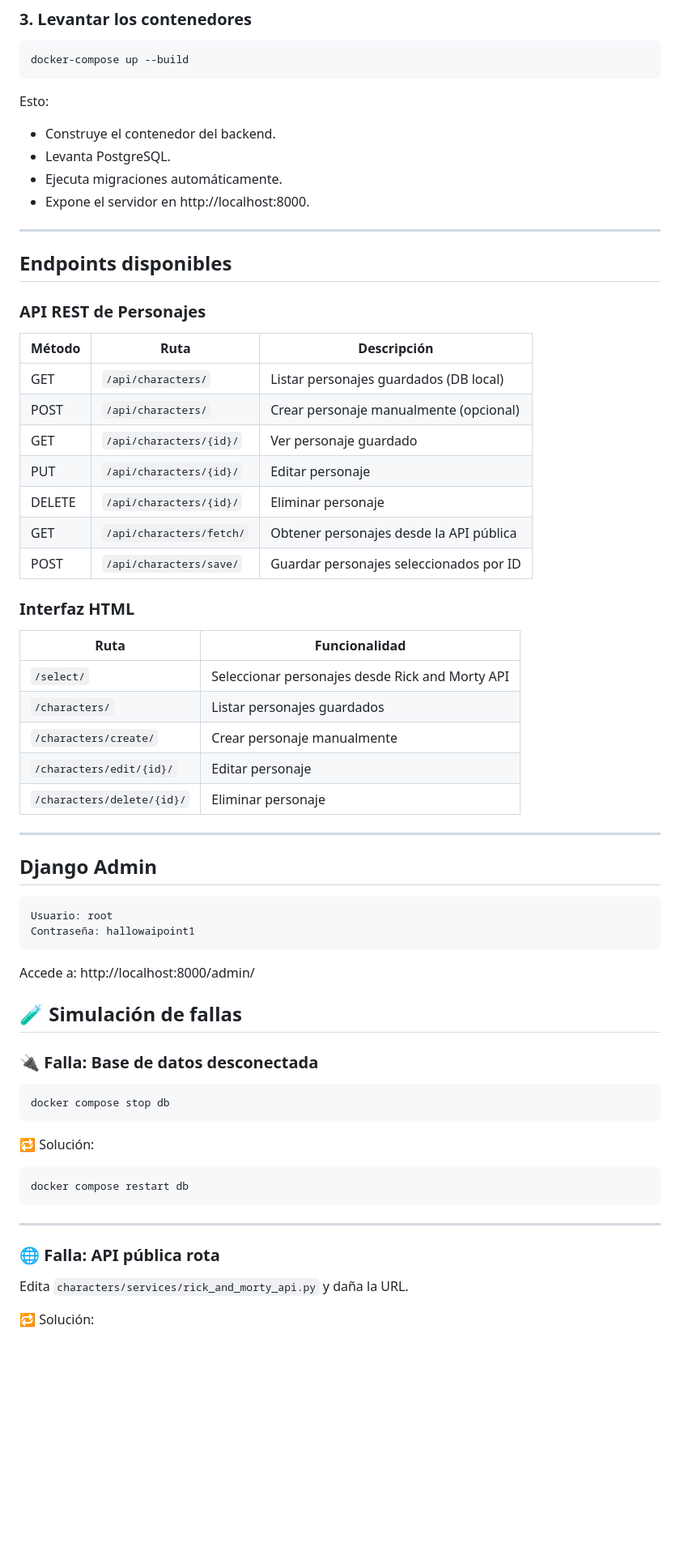
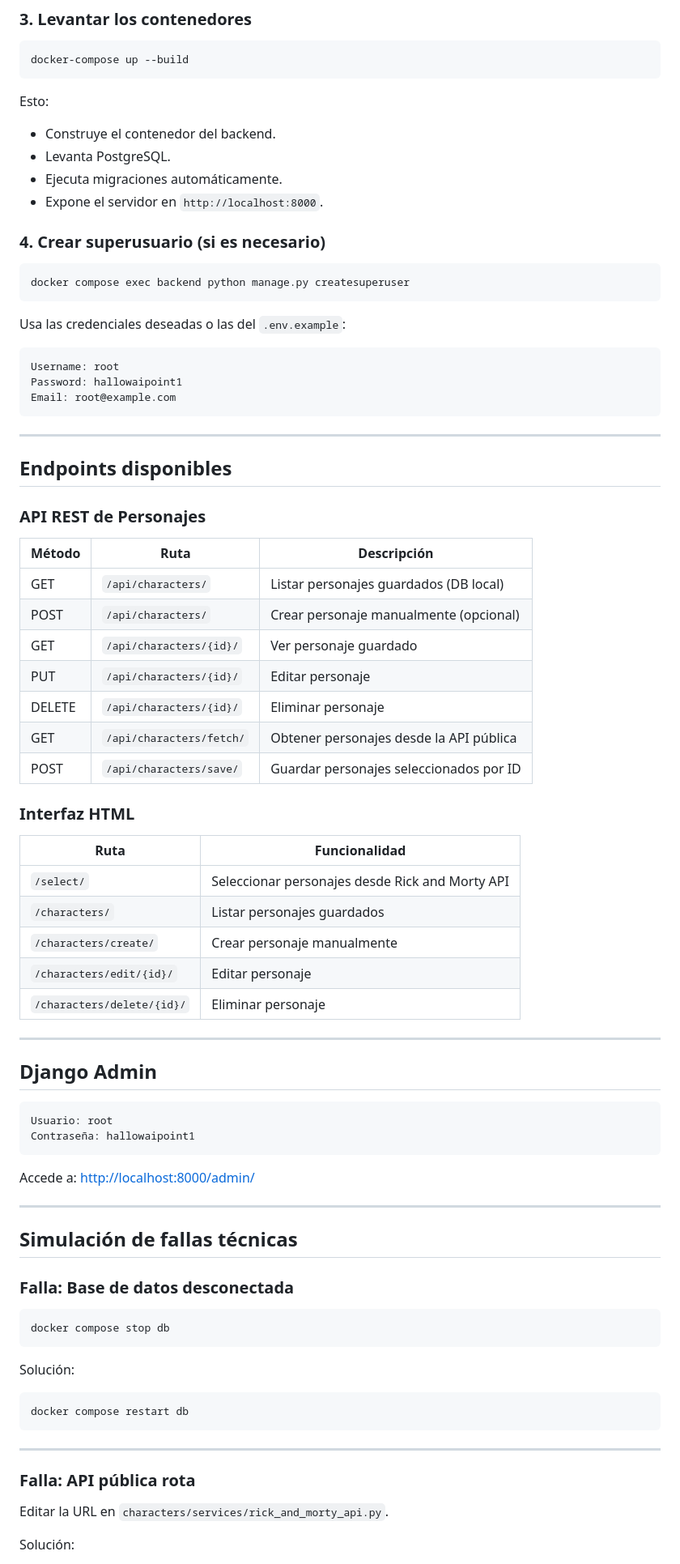
Before and after one commit to ulvenforst/Prueba_Tecnica_REDLOCO_Backend_Django, a Markdown page: README.md, the part around one of its changes. Shown at 81% size. GitHub-like rendering; blank space fills up the shorter version.

````diff
--- a/README.md
+++ b/README.md
@@ -67,17 +68,32 @@ docker-compose up --build
 Esto:
 
-* Construye el contenedor del backend.
-* Levanta PostgreSQL.
-* Ejecuta migraciones automáticamente.
-* Expone el servidor en http://localhost:8000.
+- Construye el contenedor del backend.
+- Levanta PostgreSQL.
+- Ejecuta migraciones automáticamente.
+- Expone el servidor en `http://localhost:8000`.
+
+### 4. Crear superusuario (si es necesario)
+
+```bash
+docker compose exec backend python manage.py createsuperuser
+```
+
+Usa las credenciales deseadas o las del `.env.example`:
+
+```
+Username: root
+Password: hallowaipoint1
+Email: root@example.com
+```
 
 ---
 
 ## Endpoints disponibles
 
 ### API REST de Personajes
+
 | Método | Ruta                     | Descripción                             |
-| ------ | ------------------------ | --------------------------------------- |
+|--------|--------------------------|-----------------------------------------|
 | GET    | `/api/characters/`       | Listar personajes guardados (DB local)  |
 | POST   | `/api/characters/`       | Crear personaje manualmente (opcional)  |
 | GET    | `/api/characters/{id}/`  | Ver personaje guardado                  |
@@ -87,34 +103,37 @@ Esto:
 | POST   | `/api/characters/save/`  | Guardar personajes seleccionados por ID |
 
 ### Interfaz HTML
+
 | Ruta                       | Funcionalidad                                   |
-| -------------------------- | ----------------------------------------------- |
+|----------------------------|-------------------------------------------------|
 | `/select/`                 | Seleccionar personajes desde Rick and Morty API |
 | `/characters/`             | Listar personajes guardados                     |
 | `/characters/create/`      | Crear personaje manualmente                     |
 | `/characters/edit/{id}/`   | Editar personaje                                |
 | `/characters/delete/{id}/` | Eliminar personaje                              |
 
-
 ---
 
 ## Django Admin
+
 ```bash
 Usuario: root
 Contraseña: hallowaipoint1
 ```
-Accede a: http://localhost:8000/admin/
 
+Accede a: [http://localhost:8000/admin/](http://localhost:8000/admin/)
 
-## 🧪 Simulación de fallas
+---
 
-### 🔌 Falla: Base de datos desconectada
+## Simulación de fallas técnicas
+
+### Falla: Base de datos desconectada
 
 ```bash
 docker compose stop db
 ```
 
-🔁 Solución:
+Solución:
 
 ```bash
 docker compose restart db
@@ -122,9 +141,9 @@ docker compose restart db
 
 ---
 
-### 🌐 Falla: API pública rota
+### Falla: API pública rota
 
-Edita `characters/services/rick_and_morty_api.py` y daña la URL.
+Editar la URL en `characters/services/rick_and_morty_api.py`.
 
-🔁 Solución:
+Solución:
 
````
Also changed, not shown: other parts of README.md (+18 -19 lines).
